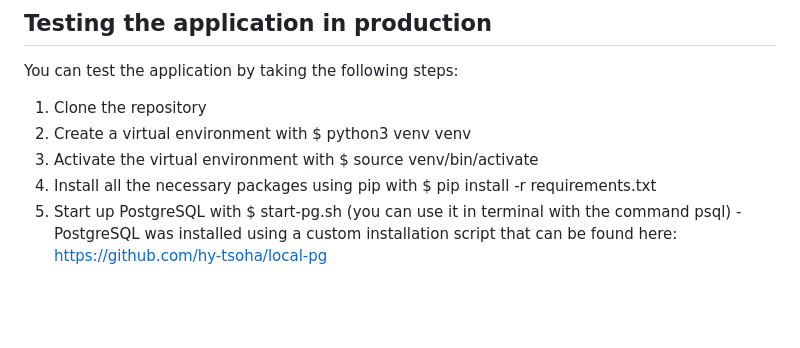
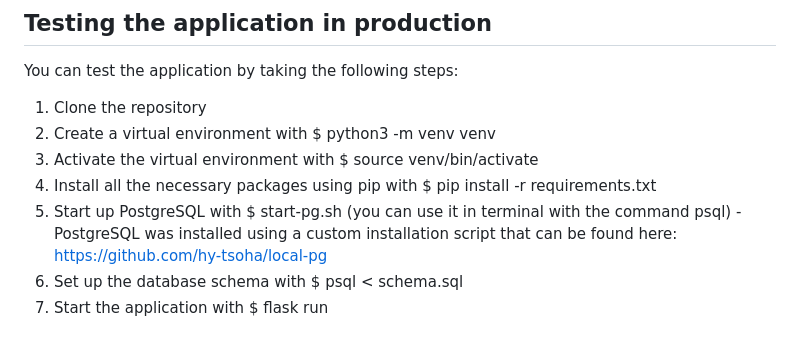
Before and after one commit to jokijen/hyped-climbing-tracker, a Markdown page: README.md, the part around the change. GitHub-like rendering; blank space fills up the shorter version.

Commit message:
Added 6. and 7. to section Testing, and corrected a mistake

```diff
--- a/README.md
+++ b/README.md
@@ -64,7 +64,9 @@ Overall, the project has made fairly decent progress with some base elements in
 
 You can test the application by taking the following steps:
 1. Clone the repository
-2. Create a virtual environment with $ python3 venv venv
+2. Create a virtual environment with $ python3 -m venv venv
 3. Activate the virtual environment with $ source venv/bin/activate
 4. Install all the necessary packages using pip with $ pip install -r requirements.txt
 5. Start up PostgreSQL with $ start-pg.sh (you can use it in terminal with the command psql) - PostgreSQL was installed using a custom installation script that can be found here: https://github.com/hy-tsoha/local-pg
+6. Set up the database schema with $ psql < schema.sql
+7. Start the application with $ flask run
```
